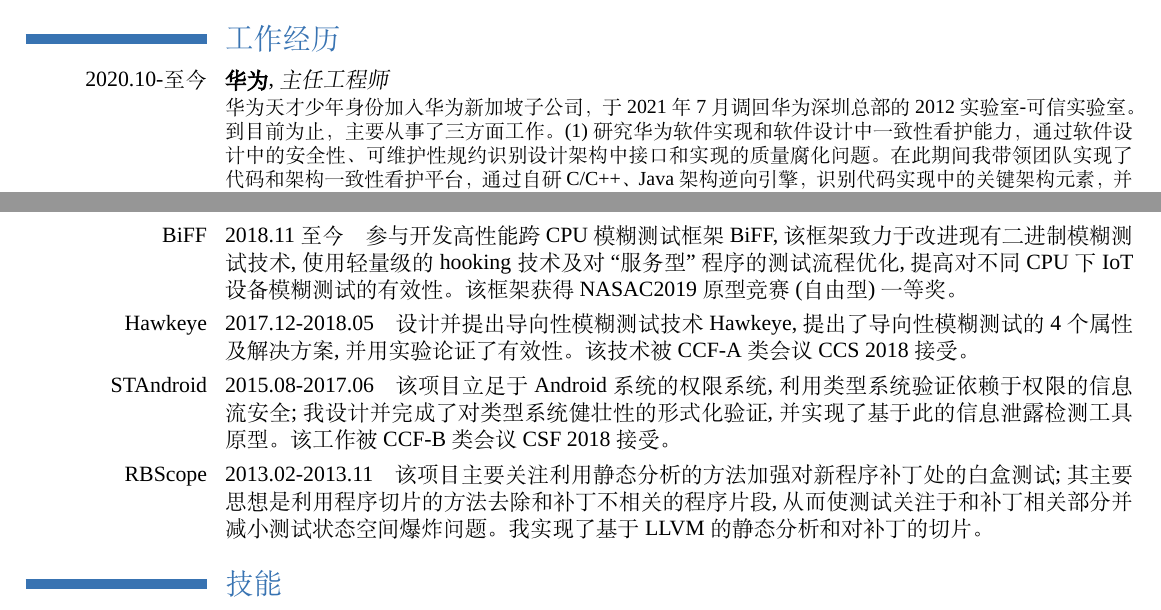
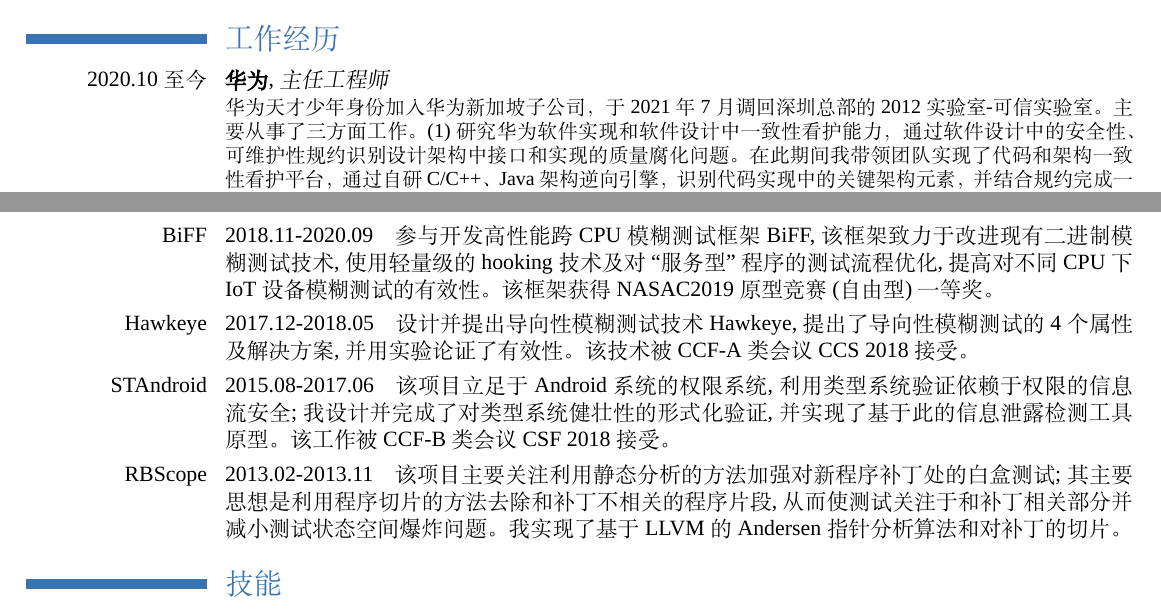
Before and after one commit to hongxuchen/hongxuchen, a LaTeX CV (CV/tex/zh/main.tex): two parts of pages 1 and 2 of 3, joined at a grey line, cut so that both start at the same text. Compiled offline with XeLaTeX; a missing font is replaced by an installed copy or a similar font.

Commit message:
fix: updated zh.pdf

```diff
--- a/CV/tex/zh/main.tex
+++ b/CV/tex/zh/main.tex
@@ -114,7 +114,7 @@
 % \vspace*{-10mm}
 
 \section{工作经历}
-\cventry{2020.10-至今}{华为}{主任工程师}{}{}{\href{https://career.huawei.com/reccampportal/portal5/topminds.html}{华为天才少年}身份加入华为新加坡子公司，于2021年7月调回华为深圳总部的2012实验室-可信实验室。到目前为止，主要从事了三方面工作。(1)研究华为软件实现和软件设计中一致性看护能力，通过软件设计中的安全性、可维护性规约识别设计架构中接口和实现的质量腐化问题。在此期间我带领团队实现了代码和架构一致性看护平台，通过自研C/C++、Java架构逆向引擎，识别代码实现中的关键架构元素，并结合规约完成一致性检查；相关能力已落地华为终端BG、海思、车BU等产业。(2)基于前述工作，进行代码分析的数字化平台项目研究，完成C/C++、Java、ArkTS的代码知识图谱的设计和实现。在技术上攻关单仓3000w+的C/C++源代码级精准分析能力。该项目已孵化形成{\ding{182}}代码质量度量和架构异味识别引擎用于Clean Code L3检查的IDE端和版本级检查平台，落地于公司13个产业的80+个业务；{\ding{183}}基于代码知识图谱和LLM的精准代码文档生成和智能问答的Web端类deepwiki服务，目前已完成对公司内300+多存量代码仓的分析。(3)研究软件缺陷和漏洞、缺陷代码测试集、检查工具的映射关系，建立类CWE的代码缺陷字典，通过对软件设计、编码、代码review、静态检查、DT测试等软件开发过程进行系统性分析，形成基于数据驱动的软件质量保障体系。该工作正联合华为公司数通、光、终端BG等主要产业进行能力共建，目前着重解决内存安全类缺陷问题。}
+\cventry{2020.10至今}{华为}{主任工程师}{}{}{\href{https://career.huawei.com/reccampportal/portal5/topminds.html}{华为天才少年}身份加入华为新加坡子公司，于2021年7月调回深圳总部的2012实验室-可信实验室。主要从事了三方面工作。(1)研究华为软件实现和软件设计中一致性看护能力，通过软件设计中的安全性、可维护性规约识别设计架构中接口和实现的质量腐化问题。在此期间我带领团队实现了代码和架构一致性看护平台，通过自研C/C++、Java架构逆向引擎，识别代码实现中的关键架构元素，并结合规约完成一致性检查；相关能力已落地华为终端BG、海思、车BU等产业。(2)基于前述工作，进行代码分析的数字化平台项目研究，完成C/C++、Java、ArkTS的代码知识图谱的设计和实现。在技术上攻关单仓3000w+的C/C++源代码级精准分析能力。该项目已孵化形成{\ding{182}}代码质量度量和架构异味识别引擎用于Clean Code L3检查的IDE端和版本级检查平台，落地于公司13个产业的80+个业务；{\ding{183}}基于代码知识图谱和LLM的精准代码文档生成和智能问答的Web端类deepwiki服务，已完成对公司内300+多存量代码仓的分析。(3)研究软件缺陷和漏洞、缺陷代码测试集、检查工具的映射关系，建立类CWE的代码缺陷字典，通过对软件设计、编码、代码review、静态检查、DT测试等软件开发过程进行系统性分析，形成基于数据驱动的软件质量保障体系。该工作正联合华为公司数通、光、终端BG等主要产业进行能力共建，目前着重解决内存安全类缺陷问题。}
 \cventry{2019.08-2020.9}{南洋理工大学}{Research Fellow}{}{}{扩展了自研模糊测试框架FOT, 项目主页\url{https://sites.google.com/view/fot-the-fuzzer}，{\ding{182}}增强了其对结构化输入的支持，提升了测试用例生成的合法性；{\ding{183}}对多线程分析场景下提供了模糊测试方案MUZZ，提升了非顺序执行场景下的模糊测试有效性。目前同时进行的项目包括高性能跨CPU二进制模糊测试框架BiFF，完成了在ARM、x86及RISCV下仅二进制场景下的高效fuzz，相关工作已落地Continental渗透测试。 }
 \cventry{2014.05-2015.08}{南洋理工大学}{Research Associate}{}{}{基于LLVM的数据流分析, 该项目主要为了精化数据流分析来指导动态测试的有效性。}
 \cventry{2013.02-2014.11}{微软亚洲研究院}{研究实习生}{}{}{通过静态分析提高白盒测试程序补丁的有效性; 实现了对补丁程序切片静态代码分析工具, 使得被切片后的程序可以有效地用于白盒测试，相关工作成为SRG组内研究成果。}
@@ -130,7 +129,8 @@
-\cvline{BiFF}{2018.11至今\quad 参与开发高性能跨CPU模糊测试框架BiFF, 该框架致力于改进现有二进制模糊测试技术, 使用轻量级的hooking技术及对``服务型''程序的测试流程优化,提高对不同CPU下IoT设备模糊测试的有效性。该框架获得NASAC2019原型竞赛(自由型)一等奖。}
+\cvline{FOT}{2017.07-2020.09\quad 主导开发并维护模糊测试框架FOT, 该框架结合现有的模糊测试技术, 并强调使用静态分析来指导模糊测试。FOT已经检测了100+开源软件并从其中找到了300+漏洞, 61个被赋予CVE编号, 这包括GNU libc, FFmpeg, ImageMagick等知名开源项目中的10个严重或高危漏洞。 具体漏洞详见\url{https://hongxuchen.github.io/}和\url{https://github.com/ntu-sec/pocs}. FOT获NASAC2017原型竞赛(命题型)一等奖, 并被CCF-A类会议ESEC/FSE 2018接受。基于该框架的Hawkeye和Cerebro分别被CCF-A类会议CCS 2018和ESEC/FSE 2019接受。}
+\cvline{BiFF}{2018.11-2020.09\quad 参与开发高性能跨CPU模糊测试框架BiFF, 该框架致力于改进现有二进制模糊测试技术, 使用轻量级的hooking技术及对``服务型''程序的测试流程优化,提高对不同CPU下IoT设备模糊测试的有效性。该框架获得NASAC2019原型竞赛(自由型)一等奖。}
 \cvline{Hawkeye}{2017.12-2018.05\quad 设计并提出导向性模糊测试技术Hawkeye, 提出了导向性模糊测试的4个属性及解决方案,并用实验论证了有效性。 该技术被CCF-A类会议CCS 2018接受。}
 \cvline{STAndroid}{2015.08-2017.06\quad 该项目立足于Android系统的权限系统, 利用类型系统验证依赖于权限的信息流安全; 我设计并完成了对类型系统健壮性的形式化验证, 并实现了基于此的信息泄露检测工具原型。该工作被CCF-B类会议CSF 2018接受。}
-\cvline{RBScope}{2013.02-2013.11\quad 该项目主要关注利用静态分析的方法加强对新程序补丁处的白盒测试; 其主要思想是利用程序切片的方法去除和补丁不相关的程序片段, 从而使测试关注于和补丁相关部分并减小测试状态空间爆炸问题。 我实现了基于LLVM的静态分析和对补丁的切片。}
+\cvline{RBScope}{2013.02-2013.11\quad 该项目主要关注利用静态分析的方法加强对新程序补丁处的白盒测试; 其主要思想是利用程序切片的方法去除和补丁不相关的程序片段, 从而使测试关注于和补丁相关部分并减小测试状态空间爆炸问题。 我实现了基于LLVM的Andersen指针分析算法和对补丁的切片。}
 %\subsection{开源项目}
 %\cvline{markvis}{在 markdown 中直接生成可视化图表的插件
 %  \emph{https://markvis.js.org} \textbf{GitHub 1000 stars}}
```
Also changed, not shown: CV/zh.pdf, CV/tex/zh/main.tex (3 more changed lines).
